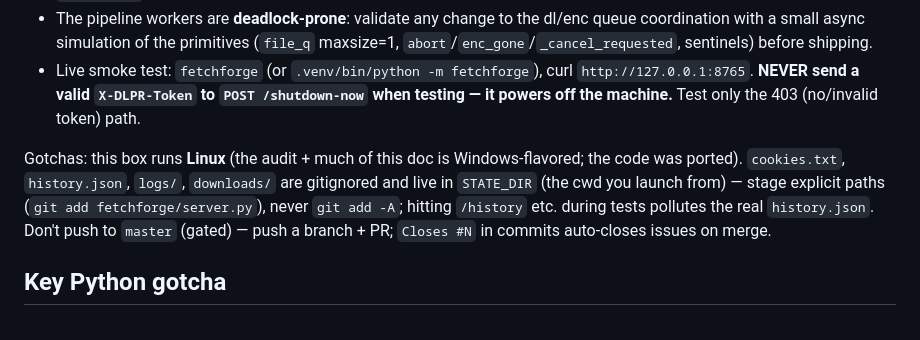
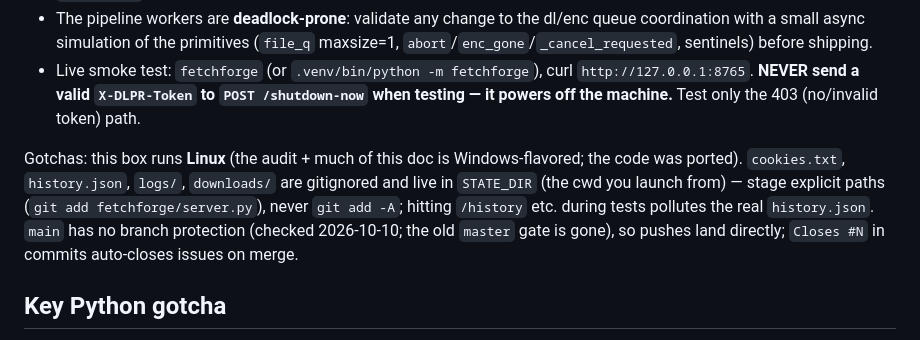
Before and after one commit to prekabreki/FetchForge, a Markdown page: AGENTS.md, the part around the change. GitHub-like rendering.

Commit message:
docs: drop the stale push-to-master gate from AGENTS.md
The default branch is main and it has no protection or rulesets; recent
commits land on it directly.

Co-Authored-By: Claude Opus 5.5 <noreply@anthropic.com>

```diff
--- a/AGENTS.md
+++ b/AGENTS.md
@@ -264,7 +264,7 @@ In audio mode:
 - The pipeline workers are **deadlock-prone**: validate any change to the dl/enc queue coordination with a small async simulation of the primitives (`file_q` maxsize=1, `abort`/`enc_gone`/`_cancel_requested`, sentinels) before shipping.
 - Live smoke test: `fetchforge` (or `.venv/bin/python -m fetchforge`), curl `http://127.0.0.1:8765`. **NEVER send a valid `X-DLPR-Token` to `POST /shutdown-now` when testing — it powers off the machine.** Test only the 403 (no/invalid token) path.
 
-Gotchas: this box runs **Linux** (the audit + much of this doc is Windows-flavored; the code was ported). `cookies.txt`, `history.json`, `logs/`, `downloads/` are gitignored and live in `STATE_DIR` (the cwd you launch from) — stage explicit paths (`git add fetchforge/server.py`), never `git add -A`; hitting `/history` etc. during tests pollutes the real `history.json`. Don't push to `master` (gated) — push a branch + PR; `Closes #N` in commits auto-closes issues on merge.
+Gotchas: this box runs **Linux** (the audit + much of this doc is Windows-flavored; the code was ported). `cookies.txt`, `history.json`, `logs/`, `downloads/` are gitignored and live in `STATE_DIR` (the cwd you launch from) — stage explicit paths (`git add fetchforge/server.py`), never `git add -A`; hitting `/history` etc. during tests pollutes the real `history.json`. `main` has no branch protection (checked 2026-10-10; the old `master` gate is gone), so pushes land directly; `Closes #N` in commits auto-closes issues on merge.
 
 ## Key Python gotcha
 
```
